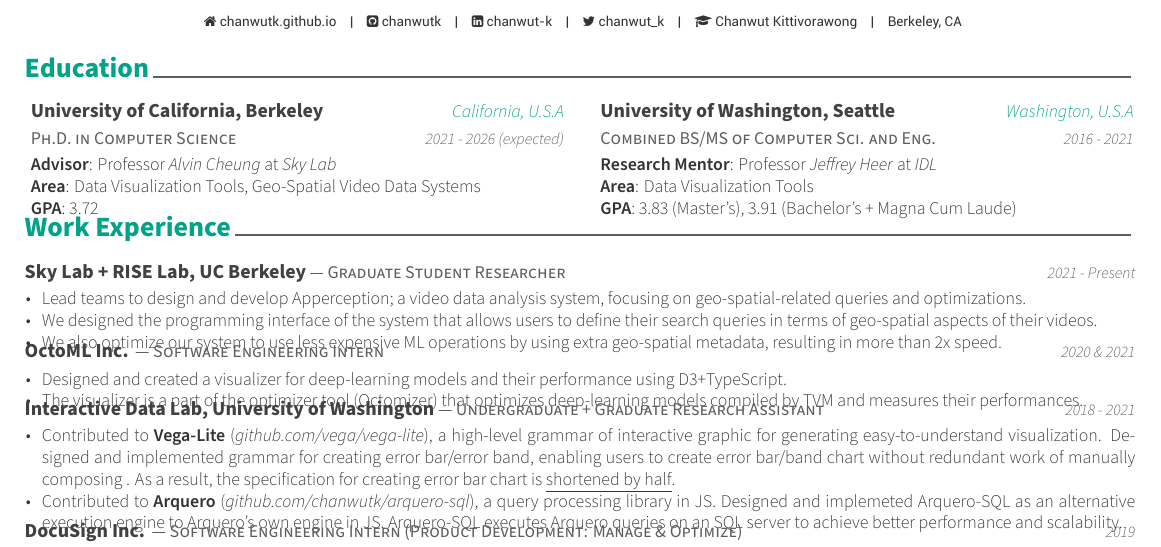
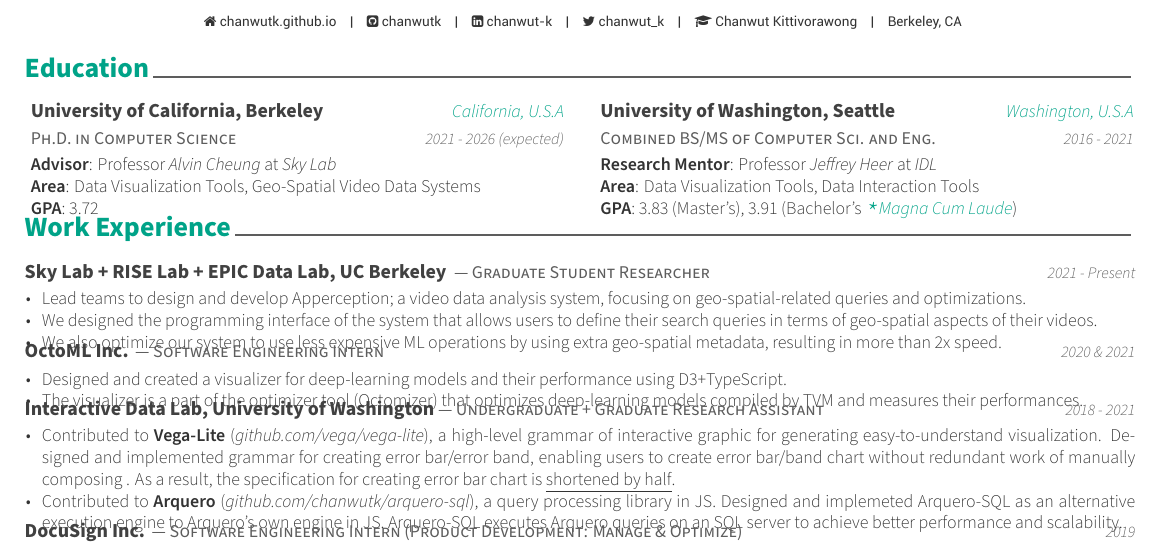
Before and after one commit to chanwutk/resume, a LaTeX CV (resume.tex, which reads content/education.tex, content/experience.tex): part of page 1 of 2, cut so that both start at the same text. Compiled offline with XeLaTeX.

Commit message:
Updates from Overleaf

```diff
--- a/content/education.tex
+++ b/content/education.tex
@@ -34,35 +34,11 @@
       \vspace{-4.0mm}
       \begin{justify}
         \textbf{Research Mentor}: Professor \href{https://homes.cs.washington.edu/~jheer/}{\textit{Jeffrey Heer}} at \href{https://idl.cs.washington.edu/}{\textit{IDL}}\\
-        \textbf{Area}: Data Visualization Tools\\
-        \textbf{GPA}: 3.83 (Master's), 3.91 (Bachelor's + Magna Cum Laude)
+        \textbf{Area}: Data Visualization Tools, Data Interaction Tools\\
+        \textbf{GPA}: 3.83 (Master's), 3.91 (Bachelor's \important{Magna Cum Laude})
       \end{justify}
     }
 \end{multicols}
 \vspace{-8mm}
-  % \cventrycol
-  %   {Ph.D. in Computer Science} % Degree
-  %   {University of California, Berkeley} % Institution
-  %   {California, U.S.A} % Location
-  %   {2021 - 2026 (expected)} % Date(s)
-  %   {
-  %     \begin{cvitems} % Description(s) bullet points
-  %       \item {Advised by Professor \href{https://people.eecs.berkeley.edu/~akcheung/}{\textit{Alvin Cheung}} at \href{https://sky.cs.berkeley.edu/}{\textit{Sky Lab}}}
-  %       \item {GPA: 3.72}
-  %     \end{cvitems}
-  %   }
-
-  % \cventrycol
-  %   {Combined BS/MS of Computer Science and Engineering} % Degree
-  %   {University of Washington, Seattle} % Institution
-  %   {Washington, U.S.A} % Location
-  %   {2016 - 2021} % Date(s)
-  %   {
-  %     \begin{cvitems} % Description(s) bullet points
-  %       \item {Master's GPA: 3.83}
-  %       \item {Bachelor's GPA: 3.91, Magna Cum Laude}
-  %     \end{cvitems}
-  %   }
-
 %---------------------------------------------------------
 \end{cventries}
--- a/content/experience.tex
+++ b/content/experience.tex
@@ -12,7 +12,11 @@
 %%---------------------------------------------------------
   \cvwork
     {Graduate Student Researcher} % Job title
-    {\href{https://sky.cs.berkeley.edu/}{Sky Lab} + \href{https://rise.cs.berkeley.edu/}{RISE Lab}, UC Berkeley} % Organization
+    {
+        \href{https://sky.cs.berkeley.edu/}{Sky Lab} +
+        \href{https://rise.cs.berkeley.edu/}{RISE Lab} +
+        \href{https://epic.berkeley.edu/}{EPIC Data Lab}, UC Berkeley
+    } % Organization
     {California, U.S.A} % Location
     {2021 - Present} % Date(s)
     {
```
